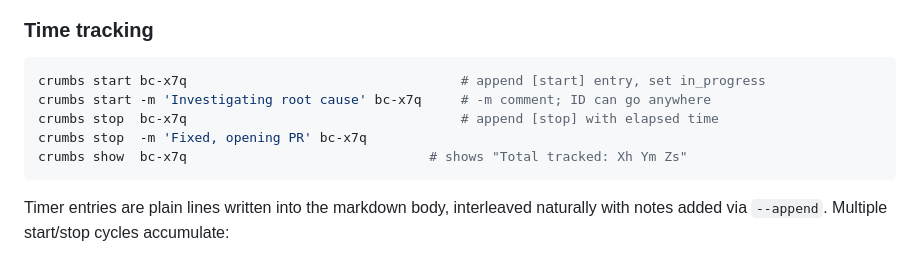
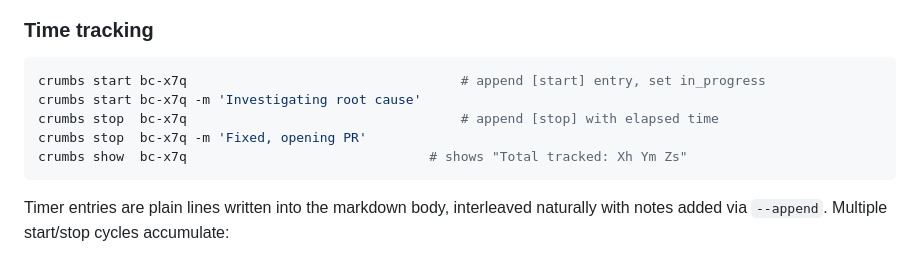
Before and after one commit to evensolberg/crumbs, a Markdown page: README.md, the part around the change. GitHub-like rendering.

Commit message:
Docs: show ID before -m comment in start/stop examples
Co-Authored-By: Claude Sonnet 4.6 <noreply@anthropic.com>

````diff
--- a/README.md
+++ b/README.md
@@ -208,9 +208,9 @@ crumbs export --format json --output items.json
 
 ```sh
 crumbs start bc-x7q                                   # append [start] entry, set in_progress
-crumbs start -m 'Investigating root cause' bc-x7q     # -m comment; ID can go anywhere
+crumbs start bc-x7q -m 'Investigating root cause'
 crumbs stop  bc-x7q                                   # append [stop] with elapsed time
-crumbs stop  -m 'Fixed, opening PR' bc-x7q
+crumbs stop  bc-x7q -m 'Fixed, opening PR'
 crumbs show  bc-x7q                               # shows "Total tracked: Xh Ym Zs"
 ```
 
````
Also changed, not shown: CLAUDE.md (+1 -1 lines), skills/SKILL.md (+2 -2 lines).
